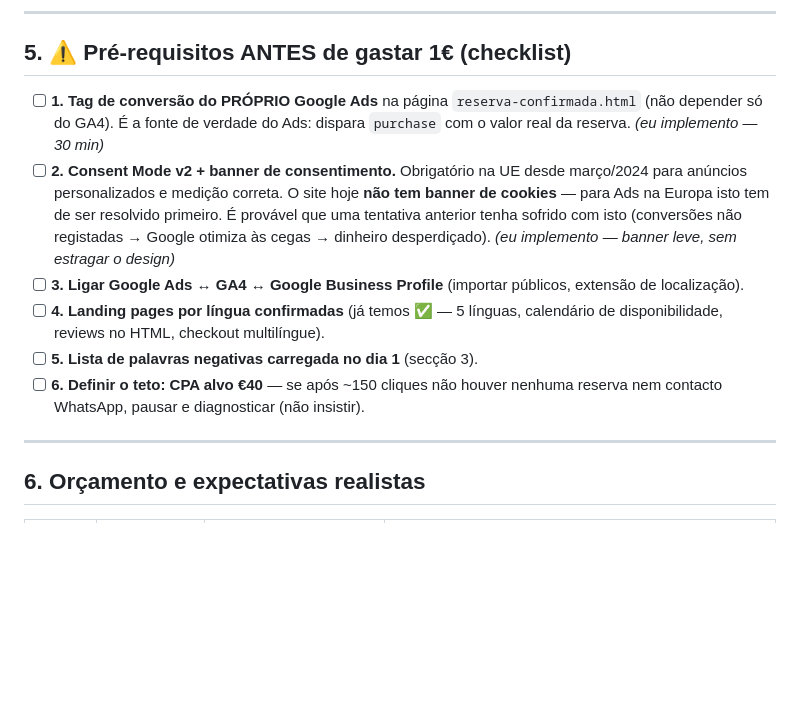
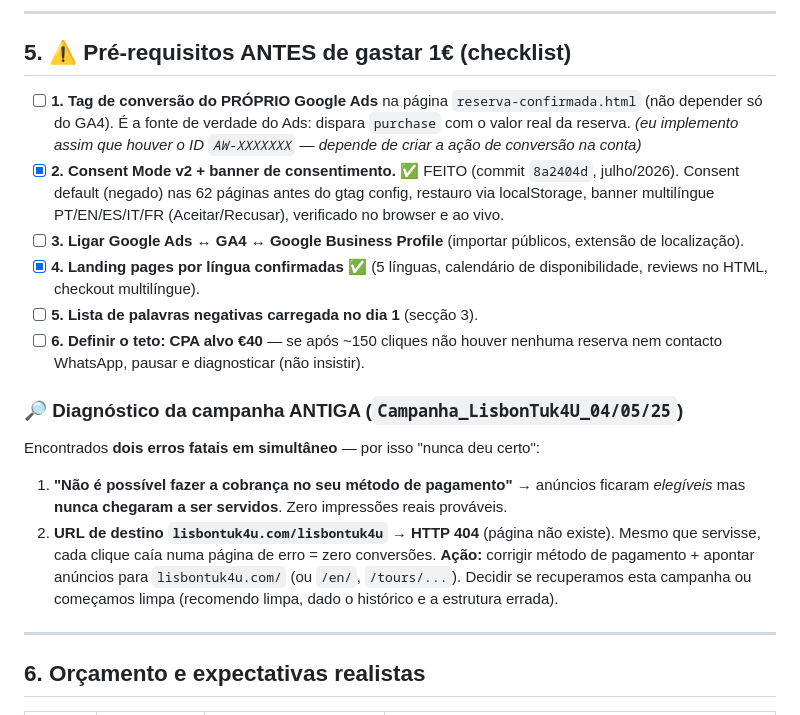
Before and after one commit to Bebelon2000/LisbonTuk4U, a Markdown page: docs/GOOGLE-ADS-PLANO.md, the part around the change. GitHub-like rendering; blank space fills up the shorter version.

Commit message:
docs(ads): marca consent mode feito + diagnostico da campanha antiga (pagamento + URL 404)

```diff
--- a/docs/GOOGLE-ADS-PLANO.md
+++ b/docs/GOOGLE-ADS-PLANO.md
@@ -111,12 +111,18 @@ Conta Google Ads
 
 ## 5. ⚠️ Pré-requisitos ANTES de gastar 1€ (checklist)
 
-- [ ] **1. Tag de conversão do PRÓPRIO Google Ads** na página `reserva-confirmada.html` (não depender só do GA4). É a fonte de verdade do Ads: dispara `purchase` com o valor real da reserva. *(eu implemento — 30 min)*
-- [ ] **2. Consent Mode v2 + banner de consentimento.** Obrigatório na UE desde março/2024 para anúncios personalizados e medição correta. O site hoje **não tem banner de cookies** — para Ads na Europa isto tem de ser resolvido primeiro. É provável que uma tentativa anterior tenha sofrido com isto (conversões não registadas → Google otimiza às cegas → dinheiro desperdiçado). *(eu implemento — banner leve, sem estragar o design)*
+- [ ] **1. Tag de conversão do PRÓPRIO Google Ads** na página `reserva-confirmada.html` (não depender só do GA4). É a fonte de verdade do Ads: dispara `purchase` com o valor real da reserva. *(eu implemento assim que houver o ID `AW-XXXXXXX` — depende de criar a ação de conversão na conta)*
+- [x] **2. Consent Mode v2 + banner de consentimento.** ✅ FEITO (commit `8a2404d`, julho/2026). Consent default (negado) nas 62 páginas antes do gtag config, restauro via localStorage, banner multilíngue PT/EN/ES/IT/FR (Aceitar/Recusar), verificado no browser e ao vivo.
 - [ ] **3. Ligar Google Ads ↔ GA4 ↔ Google Business Profile** (importar públicos, extensão de localização).
-- [ ] **4. Landing pages por língua confirmadas** (já temos ✅ — 5 línguas, calendário de disponibilidade, reviews no HTML, checkout multilíngue).
+- [x] **4. Landing pages por língua confirmadas** ✅ (5 línguas, calendário de disponibilidade, reviews no HTML, checkout multilíngue).
 - [ ] **5. Lista de palavras negativas carregada no dia 1** (secção 3).
 - [ ] **6. Definir o teto: CPA alvo €40** — se após ~150 cliques não houver nenhuma reserva nem contacto WhatsApp, pausar e diagnosticar (não insistir).
+
+### 🔎 Diagnóstico da campanha ANTIGA (`Campanha_LisbonTuk4U_04/05/25`)
+Encontrados **dois erros fatais em simultâneo** — por isso "nunca deu certo":
+1. **"Não é possível fazer a cobrança no seu método de pagamento"** → anúncios ficaram *elegíveis* mas **nunca chegaram a ser servidos**. Zero impressões reais prováveis.
+2. **URL de destino `lisbontuk4u.com/lisbontuk4u` → HTTP 404** (página não existe). Mesmo que servisse, cada clique caía numa página de erro = zero conversões.
+**Ação:** corrigir método de pagamento + apontar anúncios para `lisbontuk4u.com/` (ou `/en/`, `/tours/...`). Decidir se recuperamos esta campanha ou começamos limpa (recomendo limpa, dado o histórico e a estrutura errada).
 
 ---
 
```
